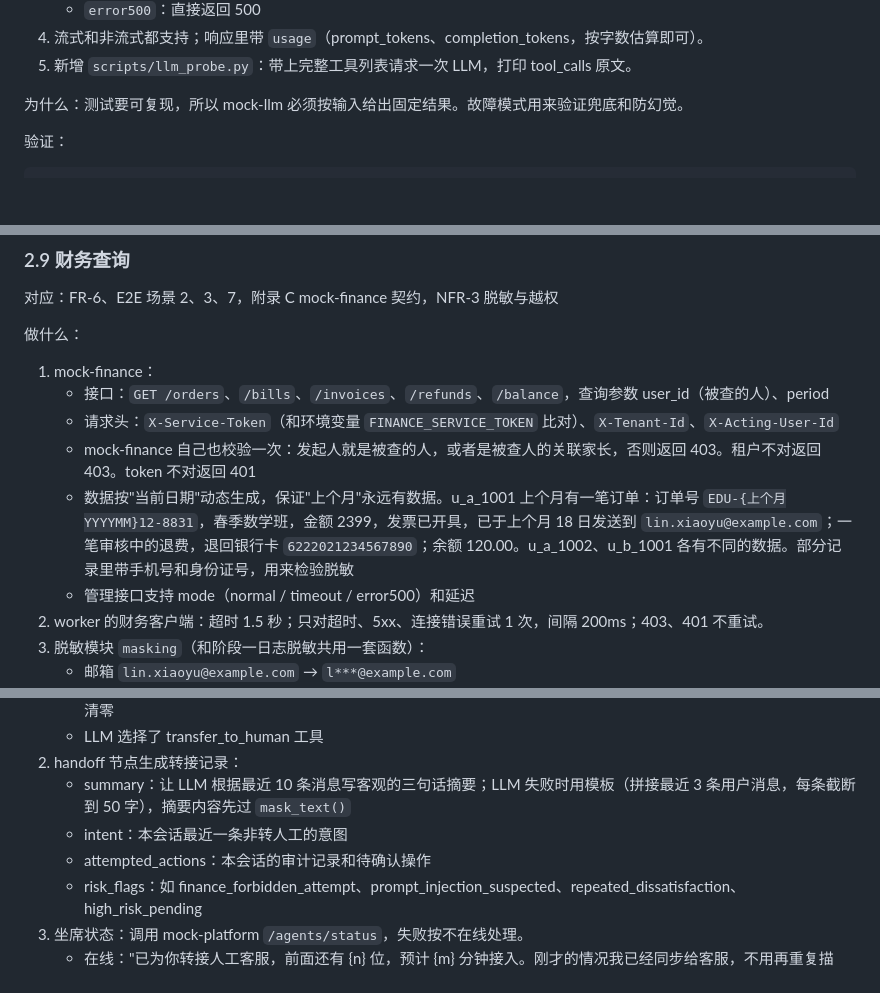
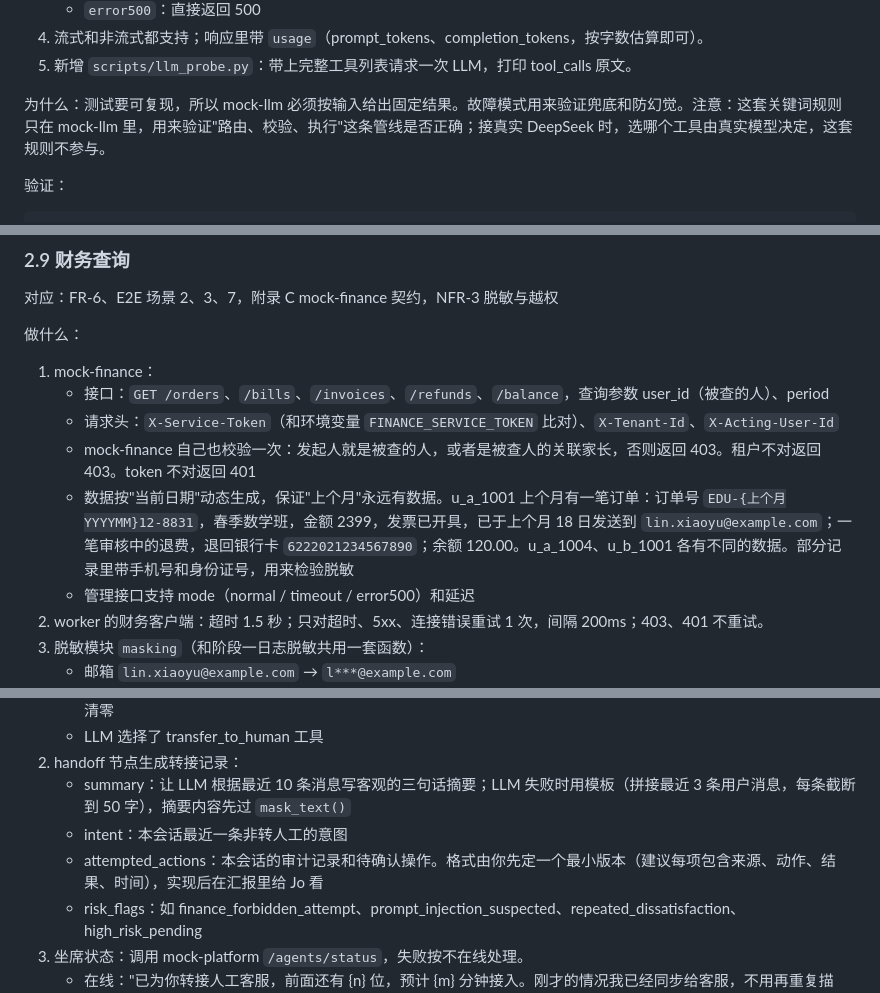
Before and after one commit to winwinking/edu-cs-bot, a Markdown page: docs/PHASE2.md, 3 parts joined by grey strips. Drawn GitHub-style; blank space fills up the shorter version.

````diff
--- a/docs/PHASE2.md
+++ b/docs/PHASE2.md
@@ -272,7 +278,7 @@ docker compose run --rm tools python scripts/mockctl.py all reset
 4. 流式和非流式都支持；响应里带 `usage`（prompt_tokens、completion_tokens，按字数估算即可）。
 5. 新增 `scripts/llm_probe.py`：带上完整工具列表请求一次 LLM，打印 tool_calls 原文。
 
-为什么：测试要可复现，所以 mock-llm 必须按输入给出固定结果。故障模式用来验证兜底和防幻觉。
+为什么：测试要可复现，所以 mock-llm 必须按输入给出固定结果。故障模式用来验证兜底和防幻觉。注意：这套关键词规则只在 mock-llm 里，用来验证"路由、校验、执行"这条管线是否正确；接真实 DeepSeek 时，选哪个工具由真实模型决定，这套规则不参与。
 
 验证：
 ```
@@ -406,7 +412,7 @@ docker compose run --rm tools python scripts/mockctl.py all reset
    - 接口：`GET /orders`、`/bills`、`/invoices`、`/refunds`、`/balance`，查询参数 user_id（被查的人）、period
    - 请求头：`X-Service-Token`（和环境变量 `FINANCE_SERVICE_TOKEN` 比对）、`X-Tenant-Id`、`X-Acting-User-Id`
    - mock-finance 自己也校验一次：发起人就是被查的人，或者是被查人的关联家长，否则返回 403。租户不对返回 403。token 不对返回 401
-   - 数据按"当前日期"动态生成，保证"上个月"永远有数据。u_a_1001 上个月有一笔订单：订单号 `EDU-{上个月YYYYMM}12-8831`，春季数学班，金额 2399，发票已开具，已于上个月 18 日发送到 `lin.xiaoyu@example.com`；一笔审核中的退费，退回银行卡 `6222021234567890`；余额 120.00。u_a_1002、u_b_1001 各有不同的数据。部分记录里带手机号和身份证号，用来检验脱敏
+   - 数据按"当前日期"动态生成，保证"上个月"永远有数据。u_a_1001 上个月有一笔订单：订单号 `EDU-{上个月YYYYMM}12-8831`，春季数学班，金额 2399，发票已开具，已于上个月 18 日发送到 `lin.xiaoyu@example.com`；一笔审核中的退费，退回银行卡 `6222021234567890`；余额 120.00。u_a_1004、u_b_1001 各有不同的数据。部分记录里带手机号和身份证号，用来检验脱敏
    - 管理接口支持 mode（normal / timeout / error500）和延迟
 2. worker 的财务客户端：超时 1.5 秒；只对超时、5xx、连接错误重试 1 次，间隔 200ms；403、401 不重试。
 3. 脱敏模块 `masking`（和阶段一日志脱敏共用一套函数）：
@@ -535,7 +543,7 @@ docker compose run --rm tools python scripts/mockctl.py all reset
 2. handoff 节点生成转接记录：
    - summary：让 LLM 根据最近 10 条消息写客观的三句话摘要；LLM 失败时用模板（拼接最近 3 条用户消息，每条截断到 50 字），摘要内容先过 `mask_text()`
    - intent：本会话最近一条非转人工的意图
-   - attempted_actions：本会话的审计记录和待确认操作
+   - attempted_actions：本会话的审计记录和待确认操作。格式由你先定一个最小版本（建议每项包含来源、动作、结果、时间），实现后在汇报里给 Jo 看
    - risk_flags：如 finance_forbidden_attempt、prompt_injection_suspected、repeated_dissatisfaction、high_risk_pending
 3. 坐席状态：调用 mock-platform `/agents/status`，失败按不在线处理。
    - 在线："已为你转接人工客服，前面还有 {n} 位，预计 {m} 分钟接入。刚才的情况我已经同步给客服，不用再重复描述。"
````
Also changed, not shown: other parts of docs/PHASE2.md (+26 -18 lines), docs/REQUIREMENTS.md (+2 -0 lines).
